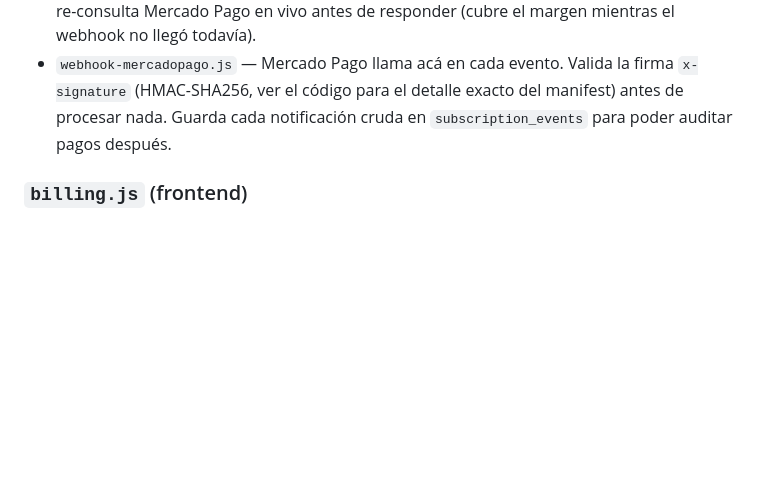
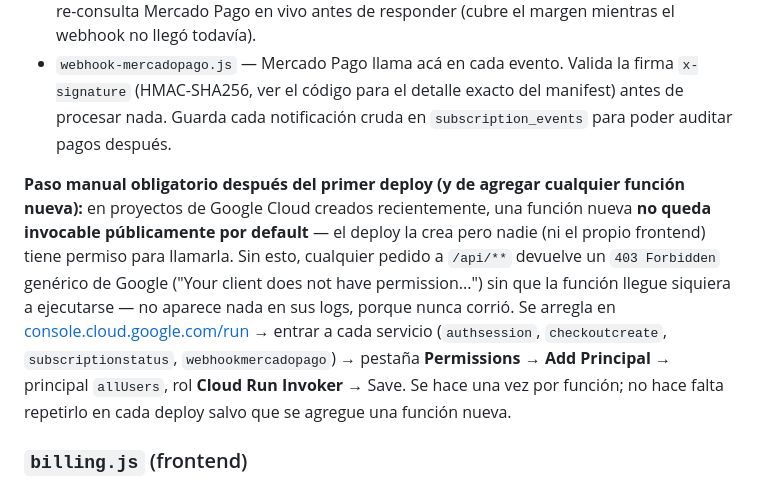
Before and after one commit to Leandro-Couretot/travel-diary, a Markdown page: CLAUDE.md, the part around the change. Drawn GitHub-style; blank space fills up the shorter version.

Commit message:
Documentar el permiso de invocación pública de Cloud Run
Las funciones deployeaban bien pero devolvían 403 Forbidden genérico en
cualquier pedido, sin dejar rastro en sus propios logs (nunca llegaban a
ejecutarse) porque el proyecto de GCP no les había concedido el invoker
allUsers por default. Se resuelve a mano en Cloud Run > Permissions por
cada servicio, una sola vez.

Co-Authored-By: Claude Sonnet 5 <noreply@anthropic.com>
Claude-Session: https://claude.ai/code/session_011tyxc4paPhyzeiv5VmfrYp

```diff
--- a/CLAUDE.md
+++ b/CLAUDE.md
@@ -135,6 +135,8 @@ app.html (Drive OAuth ampliado con email) → billing.js → /api/** (Firebase H
 - `subscription-status.js` — estado actual; si sigue `pending` con un `preapproval` ya creado, re-consulta Mercado Pago en vivo antes de responder (cubre el margen mientras el webhook no llegó todavía).
 - `webhook-mercadopago.js` — Mercado Pago llama acá en cada evento. Valida la firma `x-signature` (HMAC-SHA256, ver el código para el detalle exacto del manifest) antes de procesar nada. Guarda cada notificación cruda en `subscription_events` para poder auditar pagos después.
 
+**Paso manual obligatorio después del primer deploy (y de agregar cualquier función nueva):** en proyectos de Google Cloud creados recientemente, una función nueva **no queda invocable públicamente por default** — el deploy la crea pero nadie (ni el propio frontend) tiene permiso para llamarla. Sin esto, cualquier pedido a `/api/**` devuelve un `403 Forbidden` genérico de Google ("Your client does not have permission...") sin que la función llegue siquiera a ejecutarse — no aparece nada en sus logs, porque nunca corrió. Se arregla en [console.cloud.google.com/run](https://console.cloud.google.com/run) → entrar a cada servicio (`authsession`, `checkoutcreate`, `subscriptionstatus`, `webhookmercadopago`) → pestaña **Permissions** → **Add Principal** → principal `allUsers`, rol **Cloud Run Invoker** → Save. Se hace una vez por función; no hace falta repetirlo en cada deploy salvo que se agregue una función nueva.
+
 ### `billing.js` (frontend)
 `isPaidUser()`, `establishSession()`, `refreshSubscriptionStatus()`, `startCheckout(planType)`. `establishSession()` se llama con el mismo `access_token` de Drive apenas se conecta (en `app.html`, dentro del callback de `initTokenClient` y en la rama de sesión restaurada de `initGoogleAuth()`) — no hay un segundo login. El botón "✨" del header de Home abre `#modal-subscribe`.
 
```
